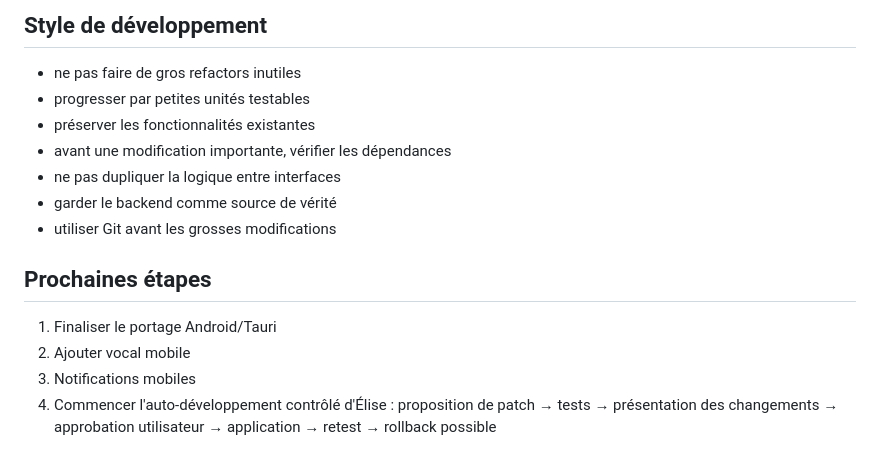
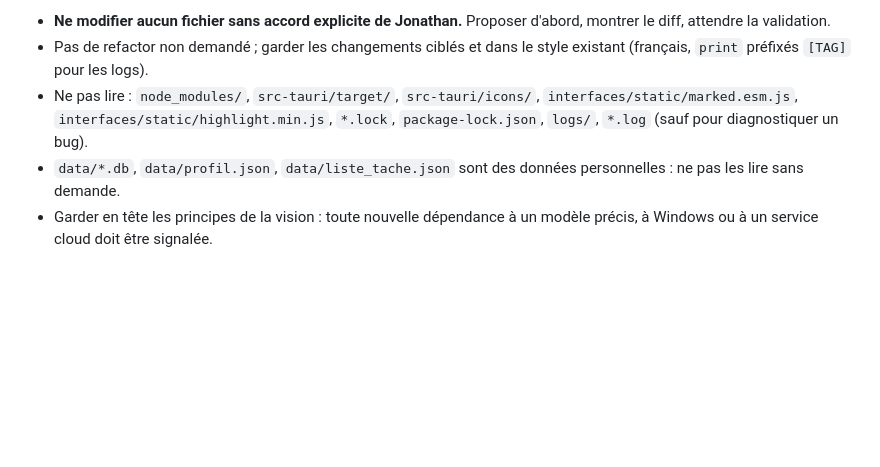
Before and after one commit to jojobarbare2012/Elise, a Markdown page: claude.md, the part around one of its changes. Drawn GitHub-style; blank space fills up the shorter version.

Commit message:
docs: réécrire CLAUDE.md avec la vision long terme d'Élise
Co-Authored-By: Claude Opus 5.5 <noreply@anthropic.com>

```diff
--- a/claude.md
+++ b/claude.md
@@ -150,23 +104,11 @@ Android.
-## Style de développement
-
-- ne pas faire de gros refactors inutiles
-- progresser par petites unités testables
-- préserver les fonctionnalités existantes
-- avant une modification importante, vérifier les dépendances
-- ne pas dupliquer la logique entre interfaces
-- garder le backend comme source de vérité
-- utiliser Git avant les grosses modifications
-
-## Prochaines étapes
-
-1. Finaliser le portage Android/Tauri
-2. Ajouter vocal mobile
-3. Notifications mobiles
-4. Commencer l'auto-développement contrôlé d'Élise :
-   proposition de patch
-   → tests
-   → présentation des changements
-   → approbation utilisateur
-   → application
-   → retest
-   → rollback possible
+- **Ne modifier aucun fichier sans accord explicite de Jonathan.** Proposer
+  d'abord, montrer le diff, attendre la validation.
+- Pas de refactor non demandé ; garder les changements ciblés et dans le style
+  existant (français, `print` préfixés `[TAG]` pour les logs).
+- Ne pas lire : `node_modules/`, `src-tauri/target/`, `src-tauri/icons/`,
+  `interfaces/static/marked.esm.js`, `interfaces/static/highlight.min.js`,
+  `*.lock`, `package-lock.json`, `logs/`, `*.log` (sauf pour diagnostiquer un bug).
+- `data/*.db`, `data/profil.json`, `data/liste_tache.json` sont des données
+  personnelles : ne pas les lire sans demande.
+- Garder en tête les principes de la vision : toute nouvelle dépendance à un
+  modèle précis, à Windows ou à un service cloud doit être signalée.
```
Also changed, not shown: other parts of claude.md (+85 -131 lines).
